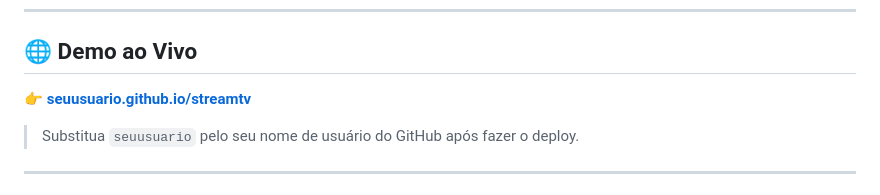
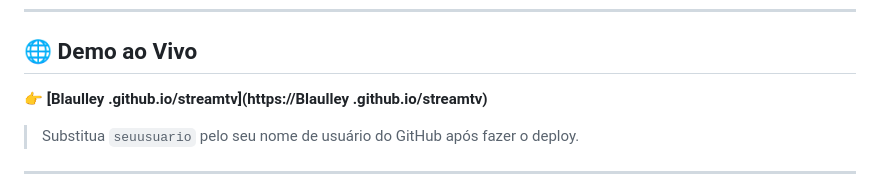
Before and after one commit to blaulley/filmesss, a Markdown page: README.md, the part around the change. Drawn GitHub-style.

```diff
--- a/README.md
+++ b/README.md
@@ -7,7 +7,9 @@
 
 ## 🌐 Demo ao Vivo
 
-**👉 [seuusuario.github.io/streamtv](https://seuusuario.github.io/streamtv)**
+**👉 [Blaulley
+.github.io/streamtv](https://Blaulley
+.github.io/streamtv)**
 
 > Substitua `seuusuario` pelo seu nome de usuário do GitHub após fazer o deploy.
 
```
